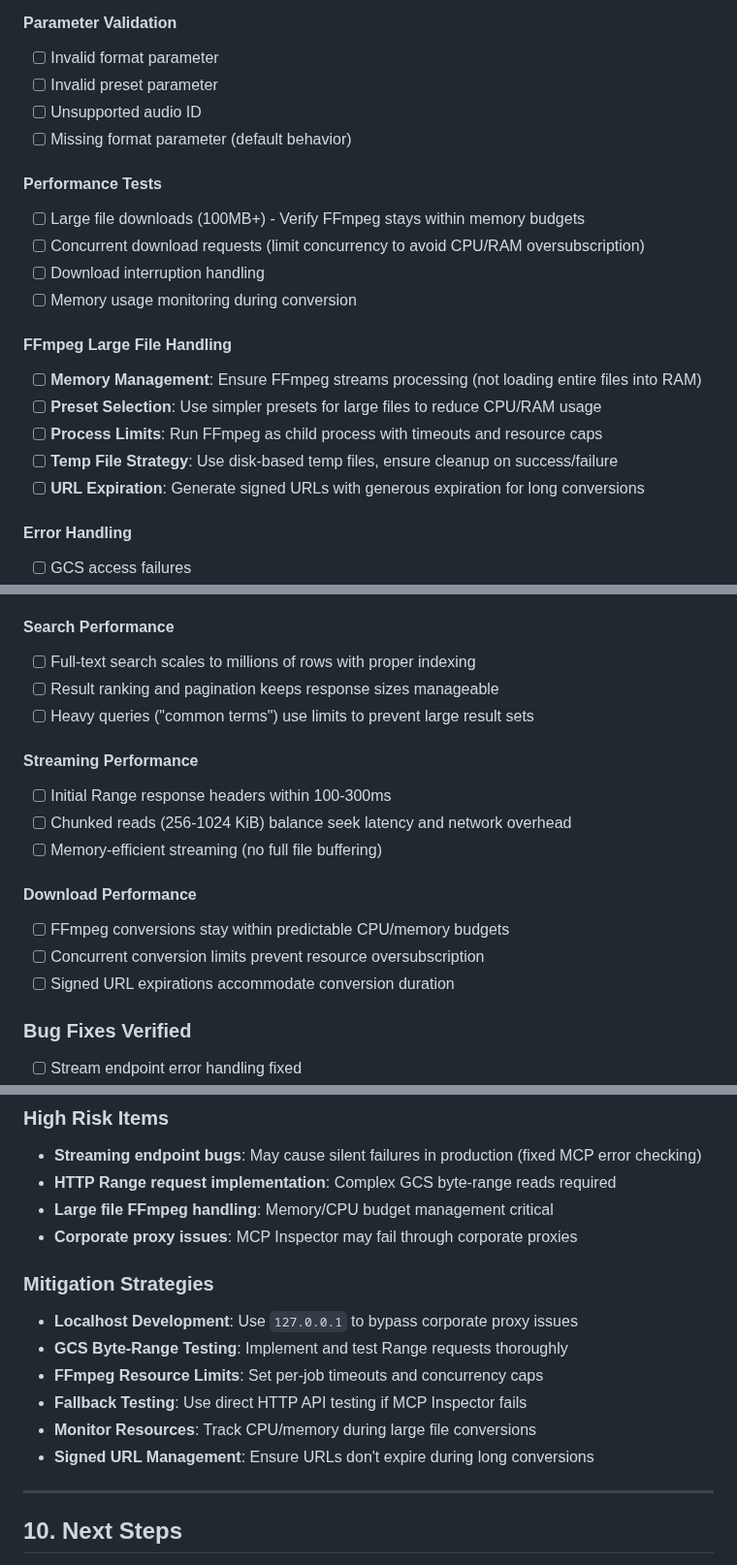
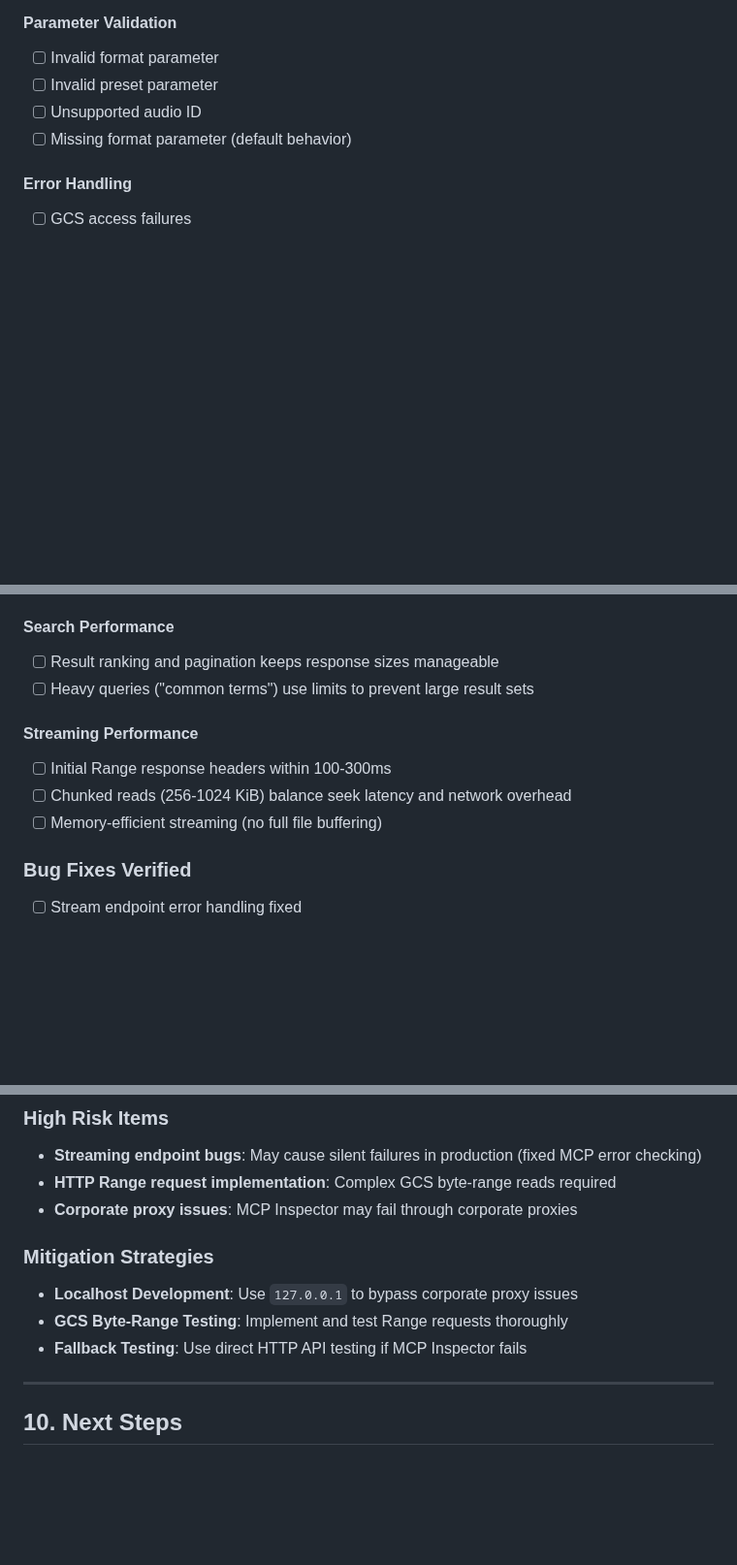
Before and after one commit to DelicateAlchemy/loist-mcp-server, a Markdown page: docs/comprehensive-testing-plan.md, 3 parts joined by grey strips. Shown at 97% size. Rendered like a GitHub page; blank space fills up the shorter version.

```diff
--- a/docs/comprehensive-testing-plan.md
+++ b/docs/comprehensive-testing-plan.md
@@ -309,19 +309,6 @@ The download endpoint (`GET /api/tracks/{audioId}/download`) is already properly
 - [ ] Unsupported audio ID
 - [ ] Missing format parameter (default behavior)
 
-#### Performance Tests
-- [ ] Large file downloads (100MB+) - Verify FFmpeg stays within memory budgets
-- [ ] Concurrent download requests (limit concurrency to avoid CPU/RAM oversubscription)
-- [ ] Download interruption handling
-- [ ] Memory usage monitoring during conversion
-
-#### FFmpeg Large File Handling
-- [ ] **Memory Management**: Ensure FFmpeg streams processing (not loading entire files into RAM)
-- [ ] **Preset Selection**: Use simpler presets for large files to reduce CPU/RAM usage
-- [ ] **Process Limits**: Run FFmpeg as child process with timeouts and resource caps
-- [ ] **Temp File Strategy**: Use disk-based temp files, ensure cleanup on success/failure
-- [ ] **URL Expiration**: Generate signed URLs with generous expiration for long conversions
-
 #### Error Handling
 - [ ] GCS access failures
 - [ ] FFmpeg conversion errors (timeouts, resource limits)
@@ -430,7 +416,6 @@ Use the `process_audio_complete` MCP tool or HTTP endpoint to upload test audio
 - [ ] **Streaming Startup**: First playable byte < 500-800ms in typical conditions
 
 #### Search Performance
-- [ ] Full-text search scales to millions of rows with proper indexing
 - [ ] Result ranking and pagination keeps response sizes manageable
 - [ ] Heavy queries ("common terms") use limits to prevent large result sets
 
@@ -438,11 +423,6 @@ Use the `process_audio_complete` MCP tool or HTTP endpoint to upload test audio
 - [ ] Initial Range response headers within 100-300ms
 - [ ] Chunked reads (256-1024 KiB) balance seek latency and network overhead
 - [ ] Memory-efficient streaming (no full file buffering)
-
-#### Download Performance
-- [ ] FFmpeg conversions stay within predictable CPU/memory budgets
-- [ ] Concurrent conversion limits prevent resource oversubscription
-- [ ] Signed URL expirations accommodate conversion duration
 
 ### Bug Fixes Verified
 - [ ] Stream endpoint error handling fixed
@@ -507,16 +487,12 @@ After testing completion, update the following documentation:
 ### High Risk Items
 - **Streaming endpoint bugs**: May cause silent failures in production (fixed MCP error checking)
 - **HTTP Range request implementation**: Complex GCS byte-range reads required
-- **Large file FFmpeg handling**: Memory/CPU budget management critical
 - **Corporate proxy issues**: MCP Inspector may fail through corporate proxies
 
 ### Mitigation Strategies
 - **Localhost Development**: Use `127.0.0.1` to bypass corporate proxy issues
 - **GCS Byte-Range Testing**: Implement and test Range requests thoroughly
-- **FFmpeg Resource Limits**: Set per-job timeouts and concurrency caps
 - **Fallback Testing**: Use direct HTTP API testing if MCP Inspector fails
-- **Monitor Resources**: Track CPU/memory during large file conversions
-- **Signed URL Management**: Ensure URLs don't expire during long conversions
 
 ---
 
```
Also changed, not shown: other parts of docs/comprehensive-testing-plan.md (+0 -1 lines), docs/roadmap.md (+19 -0 lines).
